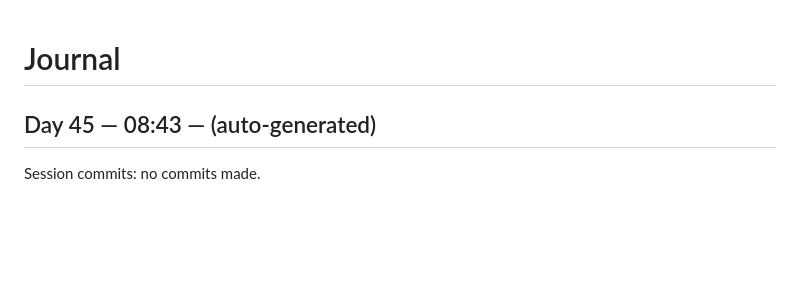
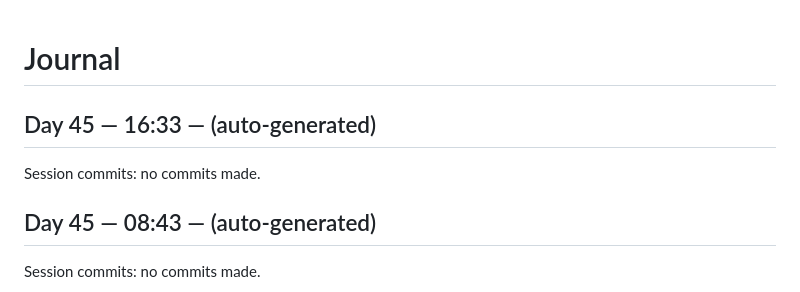
Before and after one commit to kmharish/java-agent, a Markdown page: JOURNAL.md, the part around the change. Rendered like a GitHub page; blank space fills up the shorter version.

Commit message:
Day 45 (16:33): journal entry

```diff
--- a/JOURNAL.md
+++ b/JOURNAL.md
@@ -1,4 +1,9 @@
 # Journal
+
+## Day 45 — 16:33 — (auto-generated)
+
+Session commits: no commits made.
+
 
 ## Day 45 — 08:43 — (auto-generated)
 
```
